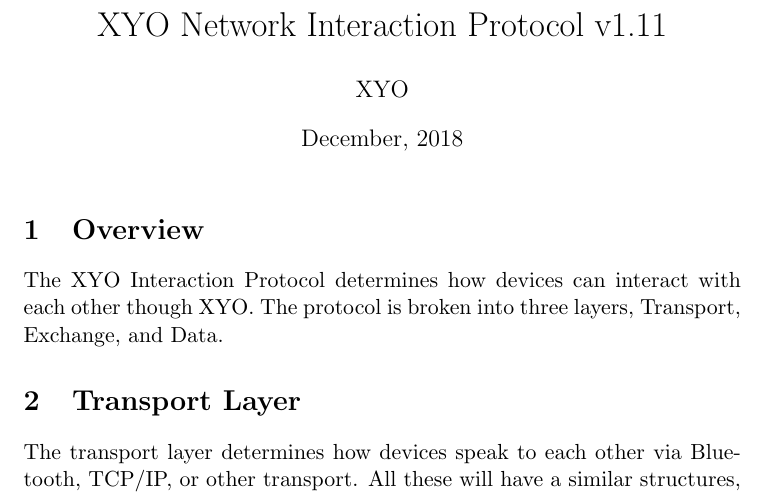
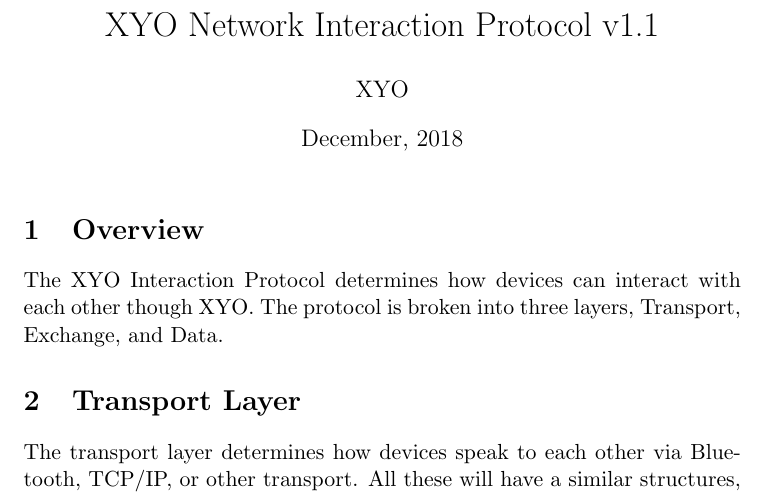
Before and after one commit to XYOracleNetwork-v1/spec-coreobjectmodel-tex, a LaTeX document (tex/protocol.tex): part of page 1 of 12, cut so that both start at the same text. Compiled offline with pdfLaTeX.

Commit message:
fixed v1.11 -> v1.1

```diff
--- a/tex/protocol.tex
+++ b/tex/protocol.tex
@@ -4,7 +4,7 @@
 \usepackage{bytefield}
 
 
-\title{XYO Network Interaction Protocol v1.11}
+\title{XYO Network Interaction Protocol v1.1}
 
 \date{December, 2018}
 \begin{document}
```
